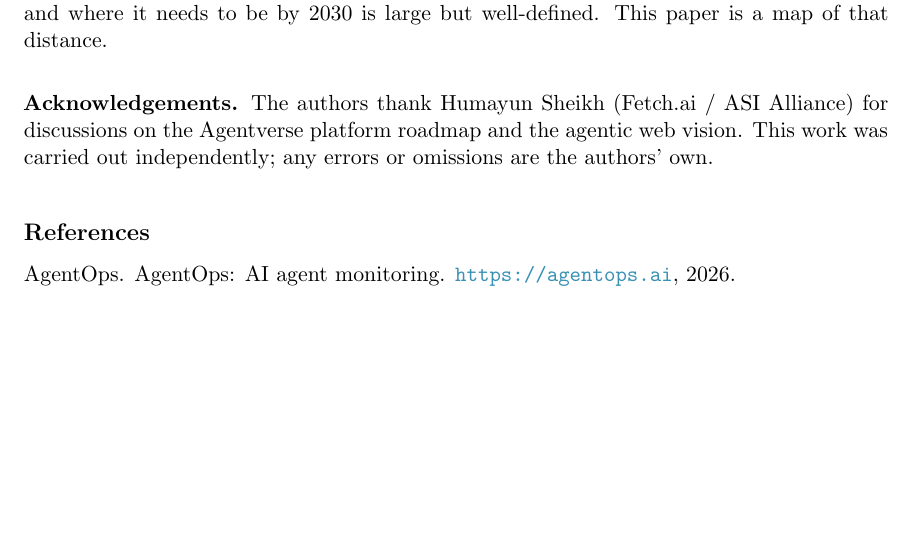
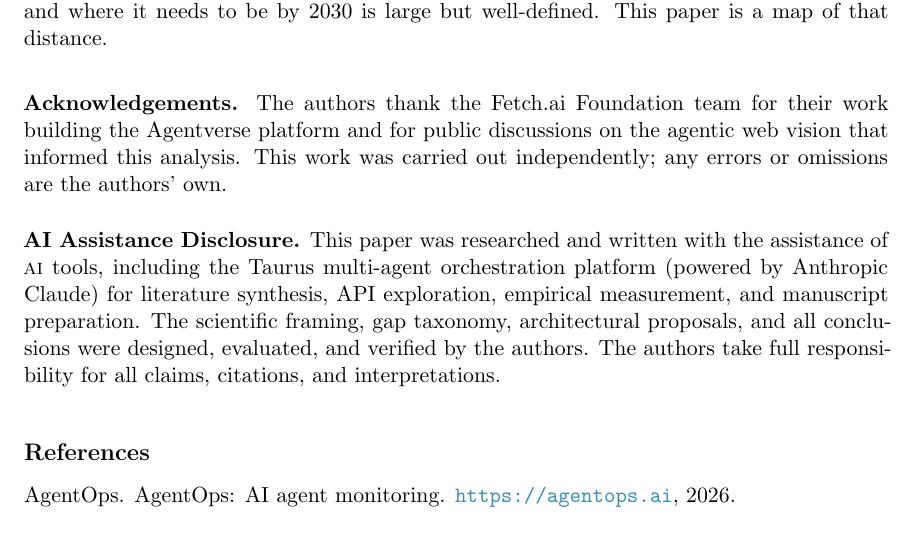
Before and after one commit to web3guru888/agentverse-2030-paper, a LaTeX paper (arxiv-submission/agentverse-paper.tex): part of page 26 of 28, cut so that both start at the same text, the shorter picture padded with empty space. Compiled offline with pdfLaTeX.

Commit message:
fix: update acknowledgements and add AI assistance disclosure
- Removed specific mention of Humayun Sheikh; replaced with general
  thanks to the Fetch.ai Foundation team for public discussions on
  the agentic web vision
- Added 'AI Assistance Disclosure' paragraph crediting Taurus
  (powered by Anthropic Claude) for literature synthesis, API
  exploration, empirical measurement, and manuscript preparation
- Authors affirm full responsibility for all claims and conclusions
- arxiv-submission/ synced with paper/

```diff
--- a/arxiv-submission/agentverse-paper.tex
+++ b/arxiv-submission/agentverse-paper.tex
@@ -1767,9 +1767,20 @@ well-defined.  This paper is a map of that distance.
 % =============================================================================
 \vspace{1em}
 \noindent\textbf{Acknowledgements.}
-The authors thank Humayun Sheikh (Fetch.ai / ASI Alliance) for discussions on
-the Agentverse platform roadmap and the agentic web vision.  This work was
-carried out independently; any errors or omissions are the authors' own.
+The authors thank the Fetch.ai Foundation team for their work building the
+Agentverse platform and for public discussions on the agentic web vision that
+informed this analysis.  This work was carried out independently; any errors
+or omissions are the authors' own.
+
+\medskip
+\noindent\textbf{AI Assistance Disclosure.}
+This paper was researched and written with the assistance of
+\textsc{ai} tools, including the Taurus multi-agent orchestration platform
+(powered by Anthropic Claude) for literature synthesis, API exploration,
+empirical measurement, and manuscript preparation.  The scientific framing,
+gap taxonomy, architectural proposals, and all conclusions were designed,
+evaluated, and verified by the authors.  The authors take full responsibility
+for all claims, citations, and interpretations.
 
 % =============================================================================
 
```
Also changed, not shown: paper/agentverse-paper.tex (+14 -3 lines), arxiv-submission/agentverse-paper.pdf, paper/agentverse-paper.pdf, 1 other file.
